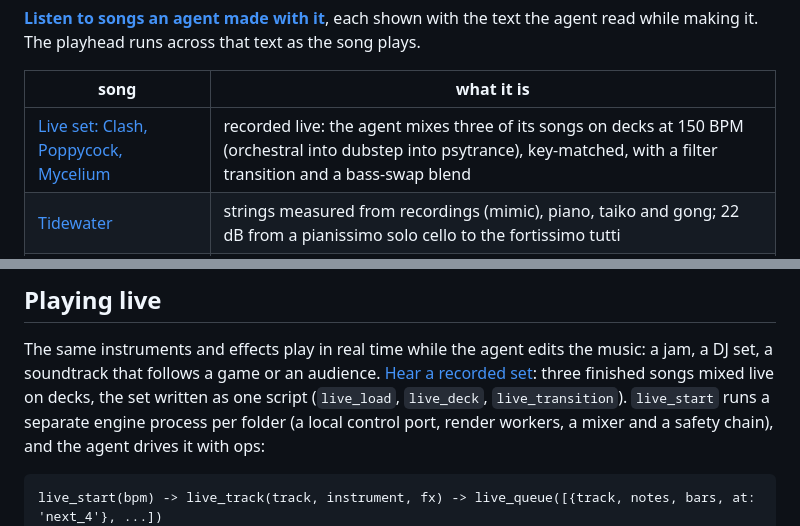
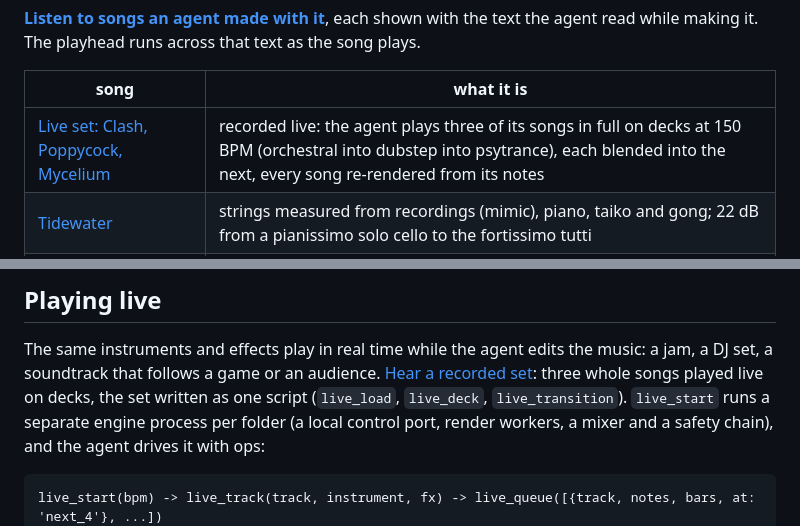
Before and after one commit to eddiehavila/ismail, a Markdown page: README.md, 2 parts joined by grey strips. Rendered like a GitHub page.

Commit message:
README: the live set is three whole songs on decks

````diff
--- a/README.md
+++ b/README.md
@@ -12,7 +12,7 @@ Your agent writes the song as notes, sounds and code, reads back what it made, a
 
 | song | what it is |
 |---|---|
-| [Live set: Clash, Poppycock, Mycelium](https://newsbubbles.github.io/ismail/#liveset) | recorded live: the agent mixes three of its songs on decks at 150 BPM (orchestral into dubstep into psytrance), key-matched, with a filter transition and a bass-swap blend |
+| [Live set: Clash, Poppycock, Mycelium](https://newsbubbles.github.io/ismail/#liveset) | recorded live: the agent plays three of its songs in full on decks at 150 BPM (orchestral into dubstep into psytrance), each blended into the next, every song re-rendered from its notes |
 | [Tidewater](https://newsbubbles.github.io/ismail/#tidewater) | strings measured from recordings (mimic), piano, taiko and gong; 22 dB from a pianissimo solo cello to the fortissimo tutti |
 | [Mycelium Protocol](https://newsbubbles.github.io/ismail/#mycelium) | psytrance at 145 BPM, sounds fitted to a reference record's drums and bass |
 | [Poppycock](https://newsbubbles.github.io/ismail/#poppycock) | dubstep, one bass voice whose note velocity picks each hit's articulation |
@@ -230,7 +230,7 @@ The perceptual group exists because the others can all look fine while the resul
 
 The same instruments and effects play in real time while the agent edits the music: a jam, a DJ set, a
 soundtrack that follows a game or an audience. [Hear a recorded set](https://newsbubbles.github.io/ismail/#liveset):
-three finished songs mixed live on decks, the set written as one script (`live_load`, `live_deck`, `live_transition`). `live_start` runs a separate engine process per folder (a local
+three whole songs played live on decks, the set written as one script (`live_load`, `live_deck`, `live_transition`). `live_start` runs a separate engine process per folder (a local
 control port, render workers, a mixer and a safety chain), and the agent drives it with ops:
 
 ```text
````
